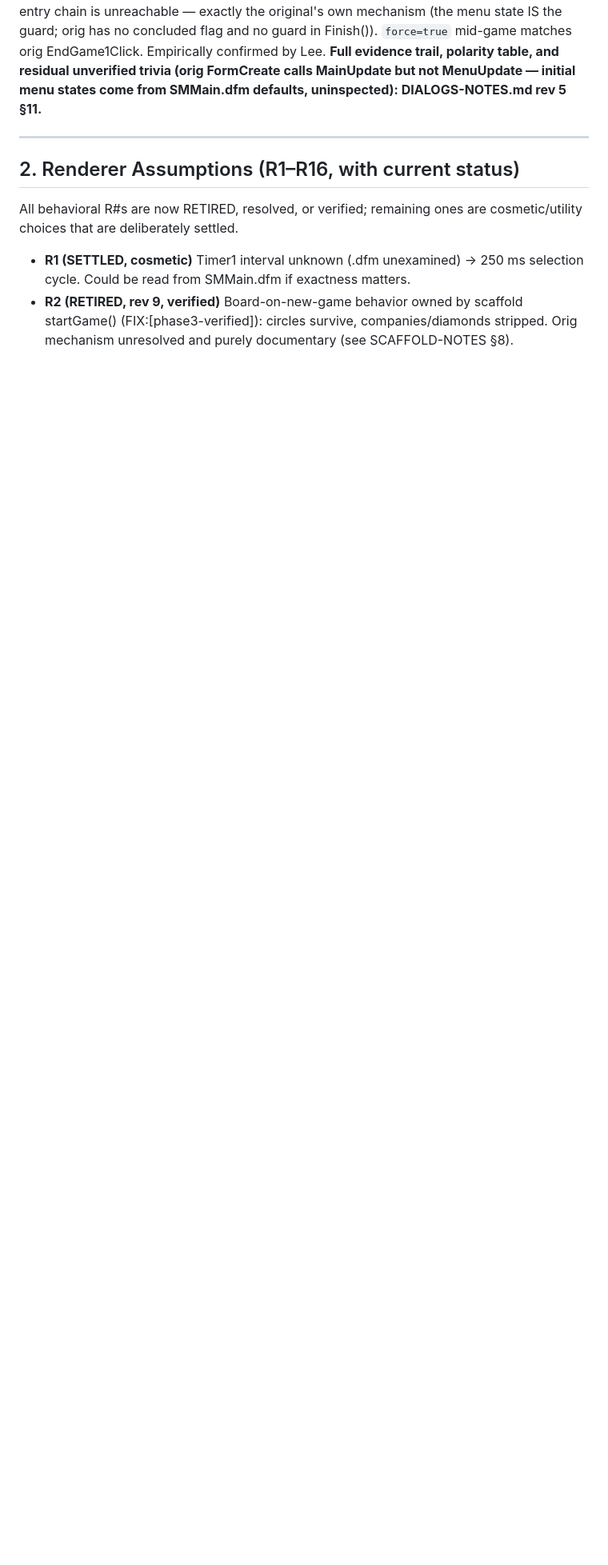
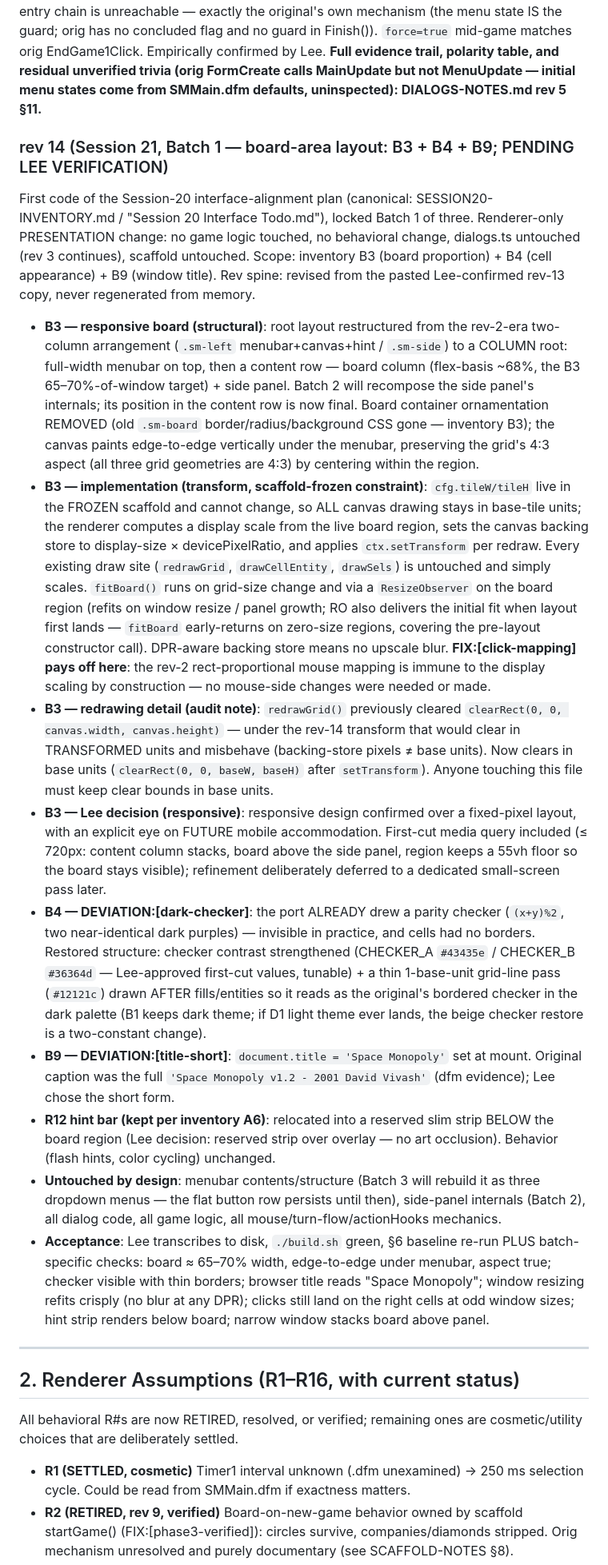
Before and after one commit to lee8oi/spacemonopoly, a Markdown page: docs/RENDERER-NOTES.md, the part around one of its changes. Shown at 80% size. Rendered like a GitHub page; blank space fills up the shorter version.

Commit message:
pre-codechange notes

```diff
--- a/docs/RENDERER-NOTES.md
+++ b/docs/RENDERER-NOTES.md
@@ -539,6 +538,82 @@ unverified trivia (orig FormCreate calls MainUpdate but not
 MenuUpdate — initial menu states come from SMMain.dfm defaults,
 uninspected): DIALOGS-NOTES.md rev 5 §11.**
 
+### rev 14 (Session 21, Batch 1 — board-area layout: B3 + B4 + B9; PENDING LEE VERIFICATION)
+First code of the Session-20 interface-alignment plan (canonical:
+SESSION20-INVENTORY.md / "Session 20 Interface Todo.md"), locked Batch 1
+of three. Renderer-only PRESENTATION change: no game logic touched, no
+behavioral change, dialogs.ts untouched (rev 3 continues), scaffold
+untouched. Scope: inventory B3 (board proportion) + B4 (cell
+appearance) + B9 (window title). Rev spine: revised from the pasted
+Lee-confirmed rev-13 copy, never regenerated from memory.
+
+- **B3 — responsive board (structural)**: root layout restructured from
+  the rev-2-era two-column arrangement (`.sm-left`
+  menubar+canvas+hint / `.sm-side`) to a COLUMN root: full-width
+  menubar on top, then a content row — board column (flex-basis ~68%,
+  the B3 65–70%-of-window target) + side panel. Batch 2 will
+  recompose the side panel's internals; its position in the content
+  row is now final. Board container ornamentation REMOVED (old
+  `.sm-board` border/radius/background CSS gone — inventory B3); the
+  canvas paints edge-to-edge vertically under the menubar, preserving
+  the grid's 4:3 aspect (all three grid geometries are 4:3) by
+  centering within the region.
+- **B3 — implementation (transform, scaffold-frozen constraint)**:
+  `cfg.tileW/tileH` live in the FROZEN scaffold and cannot change, so
+  ALL canvas drawing stays in base-tile units; the renderer computes a
+  display scale from the live board region, sets the canvas backing
+  store to display-size × devicePixelRatio, and applies
+  `ctx.setTransform` per redraw. Every existing draw site
+  (`redrawGrid`, `drawCellEntity`, `drawSels`) is untouched and simply
+  scales. `fitBoard()` runs on grid-size change and via a
+  `ResizeObserver` on the board region (refits on window resize /
+  panel growth; RO also delivers the initial fit when layout first
+  lands — `fitBoard` early-returns on zero-size regions, covering the
+  pre-layout constructor call). DPR-aware backing store means no
+  upscale blur. **FIX:[click-mapping] pays off here**: the rev-2
+  rect-proportional mouse mapping is immune to the display scaling by
+  construction — no mouse-side changes were needed or made.
+- **B3 — redrawing detail (audit note)**: `redrawGrid()` previously
+  cleared `clearRect(0, 0, canvas.width, canvas.height)` — under the
+  rev-14 transform that would clear in TRANSFORMED units and misbehave
+  (backing-store pixels ≠ base units). Now clears in base units
+  (`clearRect(0, 0, baseW, baseH)` after `setTransform`). Anyone
+  touching this file must keep clear bounds in base units.
+- **B3 — Lee decision (responsive)**: responsive design confirmed over
+  a fixed-pixel layout, with an explicit eye on FUTURE mobile
+  accommodation. First-cut media query included (≤ 720px: content
+  column stacks, board above the side panel, region keeps a 55vh floor
+  so the board stays visible); refinement deliberately deferred to a
+  dedicated small-screen pass later.
+- **B4 — DEVIATION:[dark-checker]**: the port ALREADY drew a parity
+  checker (`(x+y)%2`, two near-identical dark purples) — invisible in
+  practice, and cells had no borders. Restored structure: checker
+  contrast strengthened (CHECKER_A `#43435e` / CHECKER_B `#36364d` —
+  Lee-approved first-cut values, tunable) + a thin 1-base-unit
+  grid-line pass (`#12121c`) drawn AFTER fills/entities so it reads as
+  the original's bordered checker in the dark palette (B1 keeps dark
+  theme; if D1 light theme ever lands, the beige checker restore is a
+  two-constant change).
+- **B9 — DEVIATION:[title-short]**: `document.title = 'Space
+  Monopoly'` set at mount. Original caption was the full
+  `'Space Monopoly v1.2 - 2001 David Vivash'` (dfm evidence); Lee
+  chose the short form.
+- **R12 hint bar (kept per inventory A6)**: relocated into a reserved
+  slim strip BELOW the board region (Lee decision: reserved strip over
+  overlay — no art occlusion). Behavior (flash hints, color cycling)
+  unchanged.
+- **Untouched by design**: menubar contents/structure (Batch 3 will
+  rebuild it as three dropdown menus — the flat button row persists
+  until then), side-panel internals (Batch 2), all dialog code, all
+  game logic, all mouse/turn-flow/actionHooks mechanics.
+- **Acceptance**: Lee transcribes to disk, `./build.sh` green, §6
+  baseline re-run PLUS batch-specific checks: board ≈ 65–70% width,
+  edge-to-edge under menubar, aspect true; checker visible with thin
+  borders; browser title reads "Space Monopoly"; window resizing
+  refits crisply (no blur at any DPR); clicks still land on the right
+  cells at odd window sizes; hint strip renders below board; narrow
+  window stacks board above panel.
+
 ---
 
 ## 2. Renderer Assumptions (R1–R16, with current status)
```
Also changed, not shown: other parts of docs/RENDERER-NOTES.md (+47 -28 lines).
